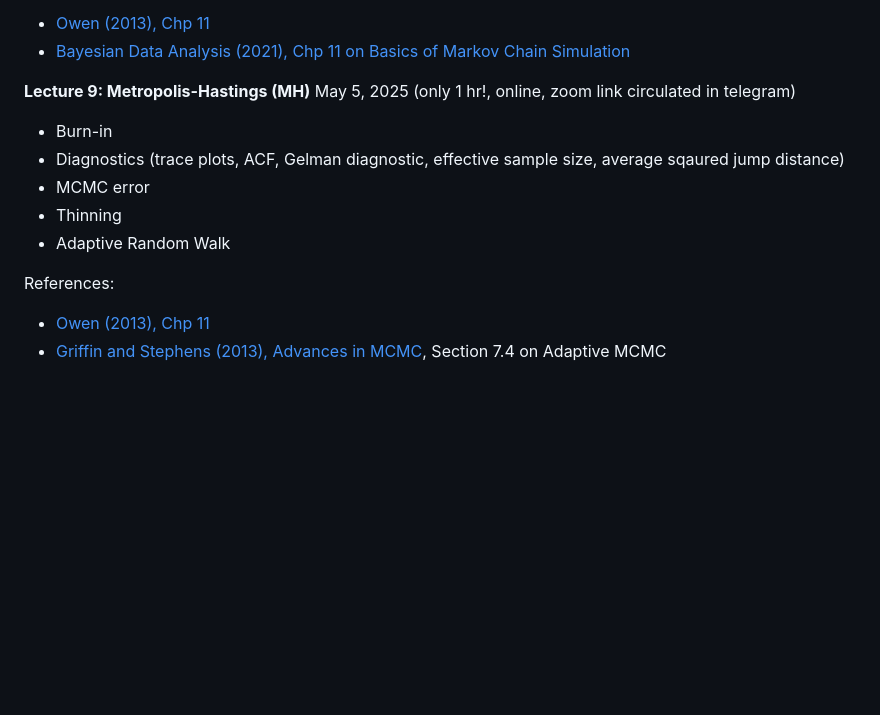
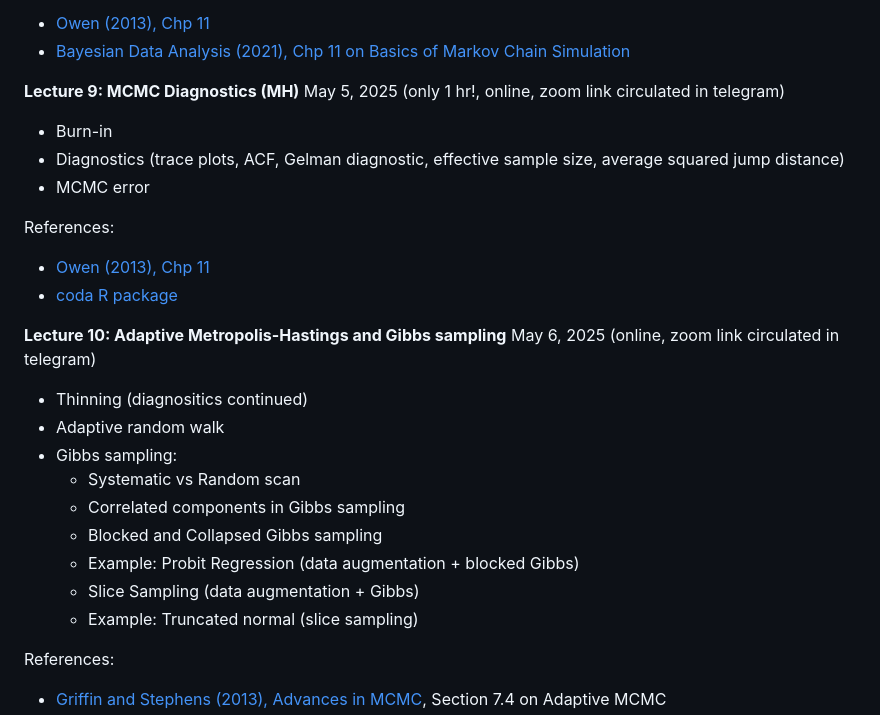
Before and after one commit to sarawade/BS_Trento_Spring2025, a Markdown page: README.md, the part around one of its changes. Drawn GitHub-style; blank space fills up the shorter version.

```diff
--- a/README.md
+++ b/README.md
@@ -109,13 +109,25 @@ References:
 - [Owen (2013), Chp 11](https://artowen.su.domains/mc/Ch-MCMC.pdf)
 - [Bayesian Data Analysis (2021), Chp 11 on Basics of Markov Chain Simulation](https://sites.stat.columbia.edu/gelman/book/BDA3.pdf)
 
-**Lecture 9: Metropolis-Hastings (MH)** May 5, 2025 (only 1 hr!, online, zoom link circulated in telegram)
+**Lecture 9: MCMC Diagnostics (MH)** May 5, 2025 (only 1 hr!, online, zoom link circulated in telegram)
 - Burn-in
-- Diagnostics (trace plots, ACF, Gelman diagnostic, effective sample size, average sqaured jump distance)
+- Diagnostics (trace plots, ACF, Gelman diagnostic, effective sample size, average squared jump distance)
 - MCMC error
-- Thinning
-- Adaptive Random Walk
 
 References:
 - [Owen (2013), Chp 11](https://artowen.su.domains/mc/Ch-MCMC.pdf)
+- [coda R package](https://cran.r-project.org/web/packages/coda/coda.pdf)
+
+**Lecture 10: Adaptive Metropolis-Hastings and Gibbs sampling** May 6, 2025 (online, zoom link circulated in telegram)
+- Thinning (diagnositics continued)
+- Adaptive random walk
+- Gibbs sampling:
+  - Systematic vs Random scan
+  - Correlated components in Gibbs sampling
+  - Blocked and Collapsed Gibbs sampling
+  - Example: Probit Regression (data augmentation + blocked Gibbs)
+  - Slice Sampling (data augmentation + Gibbs)
+  - Example: Truncated normal (slice sampling)
+
+References:
 - [Griffin and Stephens (2013), Advances in MCMC](https://academic.oup.com/book/12043/chapter/161359578), Section 7.4 on Adaptive MCMC
```
Also changed, not shown: other parts of README.md (+1 -0 lines).
